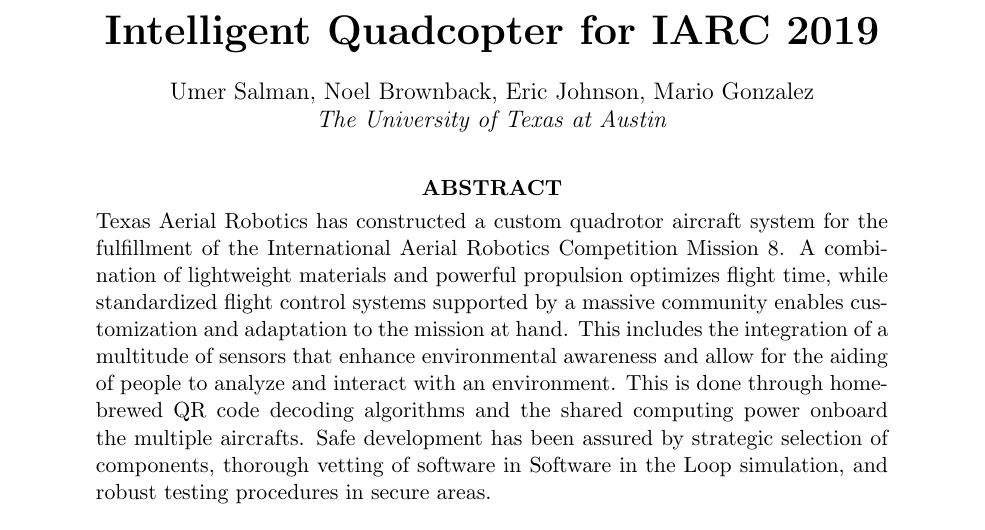
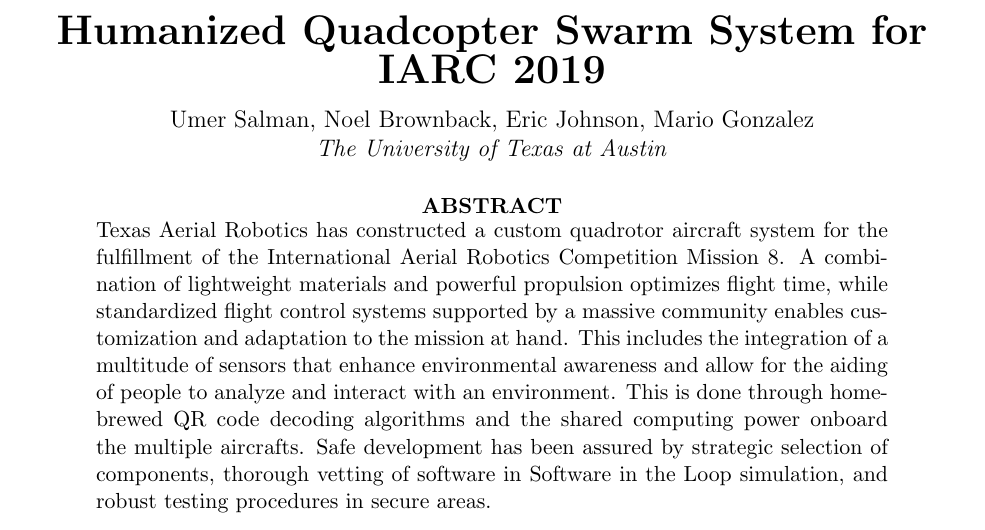
Before and after one commit to Texas-Aerial-Robotics/General, a LaTeX paper (IARC_Paper_2019/Paper.tex): part of page 1 of 11, cut at the place of the change. Compiled offline with pdfLaTeX.

Commit message:
Small changes

```diff
--- a/IARC_Paper_2019/Paper.tex
+++ b/IARC_Paper_2019/Paper.tex
@@ -83,7 +83,7 @@
 \setlength{\parskip}{2ex}
 \newcommand\tab[1][1cm]{\hspace*{#1}}
 
-\title{Intelligent Quadcopter for IARC 2019}
+\title{Humanized Quadcopter Swarm System for IARC 2019}
 
 \begin{document}
 
```
Also changed, not shown: IARC_Paper_2019/Paper.pdf.
